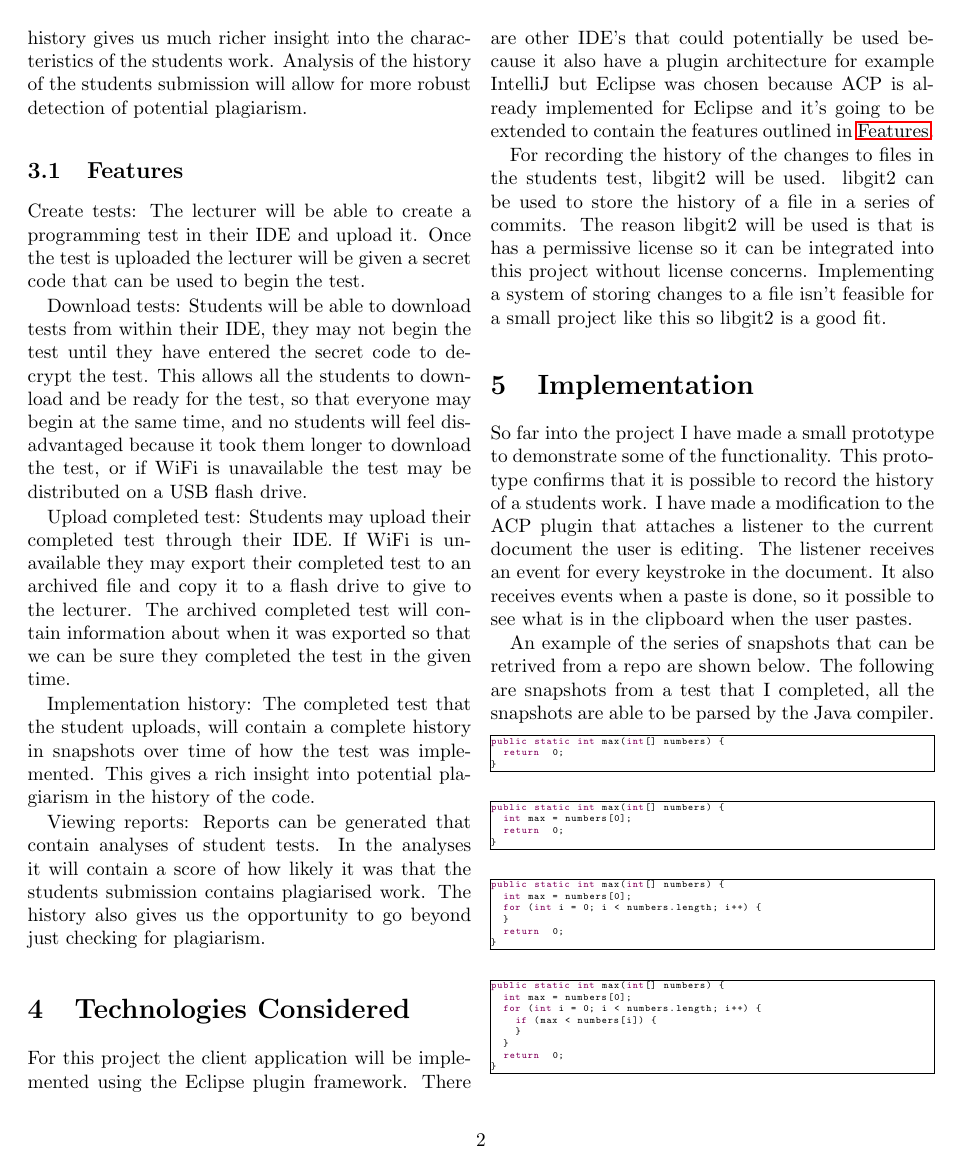
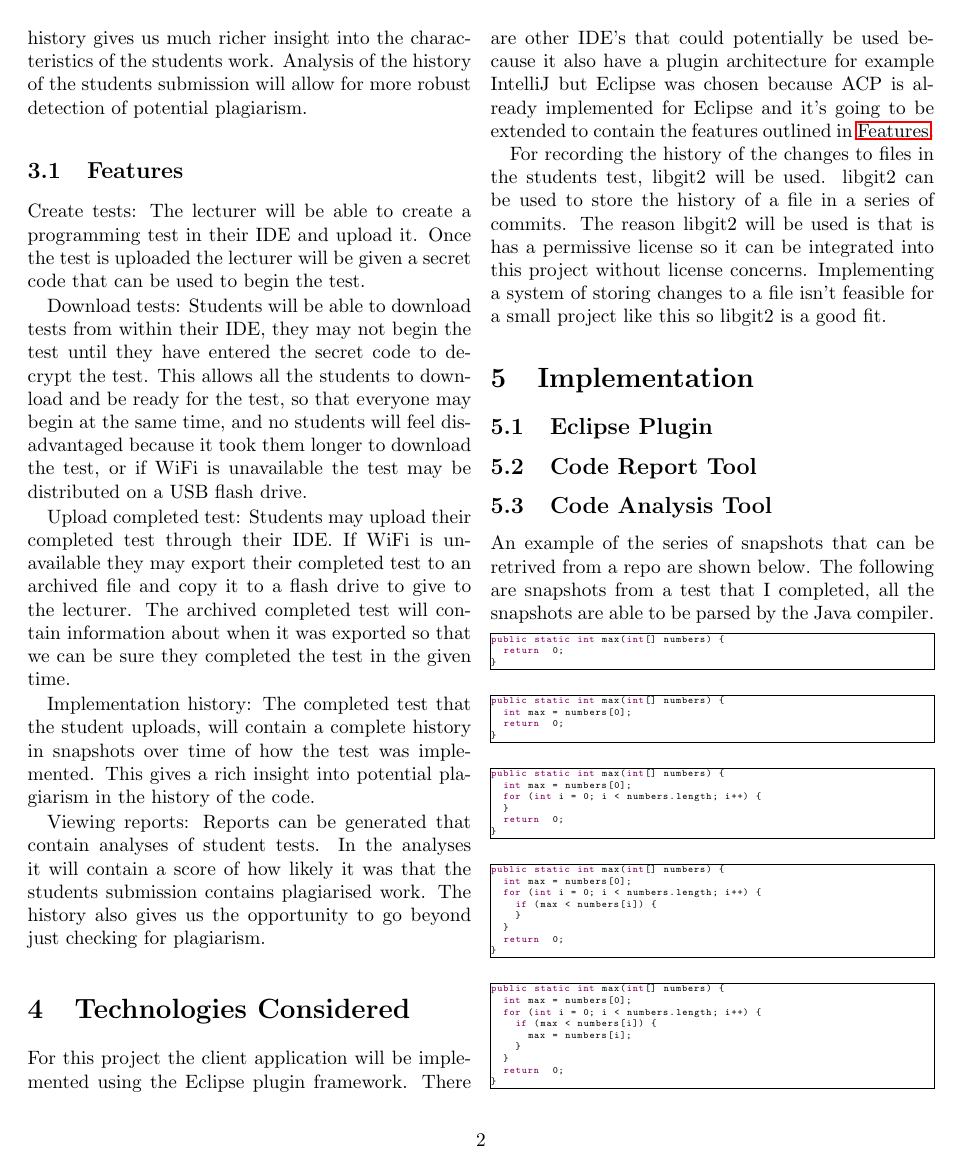
Before and after one commit to kurtmc/Software-Engineering-Part-IV-Project, a LaTeX paper (part_iv_project/report/report.tex): page 4 of 5. Compiled offline with pdfLaTeX.

Commit message:
Added new section titles

```diff
--- a/part_iv_project/report/report.tex
+++ b/part_iv_project/report/report.tex
@@ -147,12 +146,9 @@ system of storing changes to a file isn't feasible for a small project like this
 so libgit2 is a good fit.
 
 \section{Implementation}
-So far into the project I have made a small prototype to demonstrate some of the
-functionality. This prototype confirms that it is possible to record the history
-of a students work. I have made a modification to the ACP plugin that attaches a
-listener to the current document the user is editing. The listener receives an
-event for every keystroke in the document. It also receives events when a paste
-is done, so it possible to see what is in the clipboard when the user pastes.
+\subsection{Eclipse Plugin}
+\subsection{Code Report Tool}
+\subsection{Code Analysis Tool}
 
 An example of the series of snapshots that can be retrived from a repo are
 shown below. The following are snapshots from a test that I completed, all the
```
Also changed, not shown: part_iv_project/report/report.tex (1 more changed lines).
